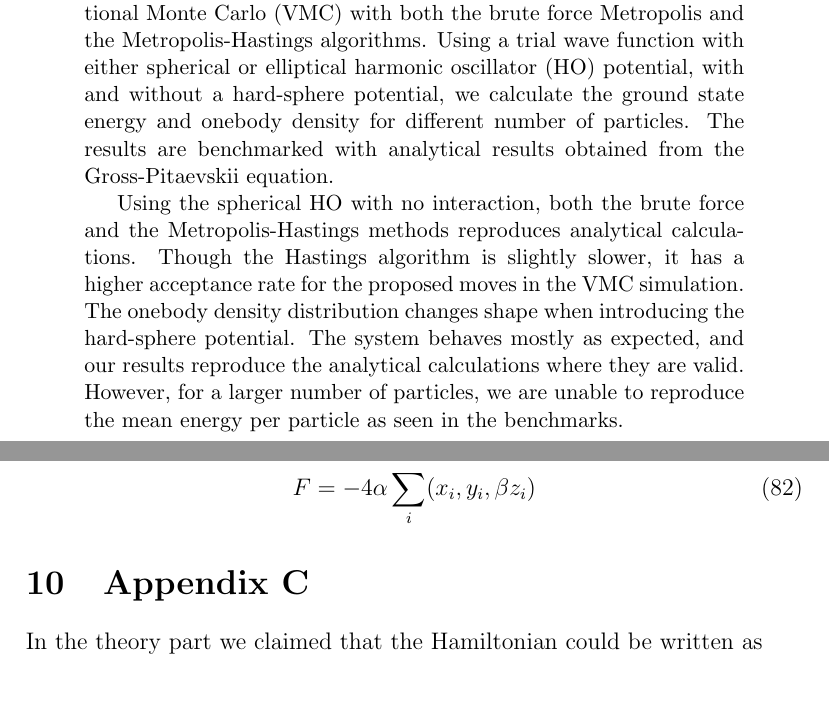
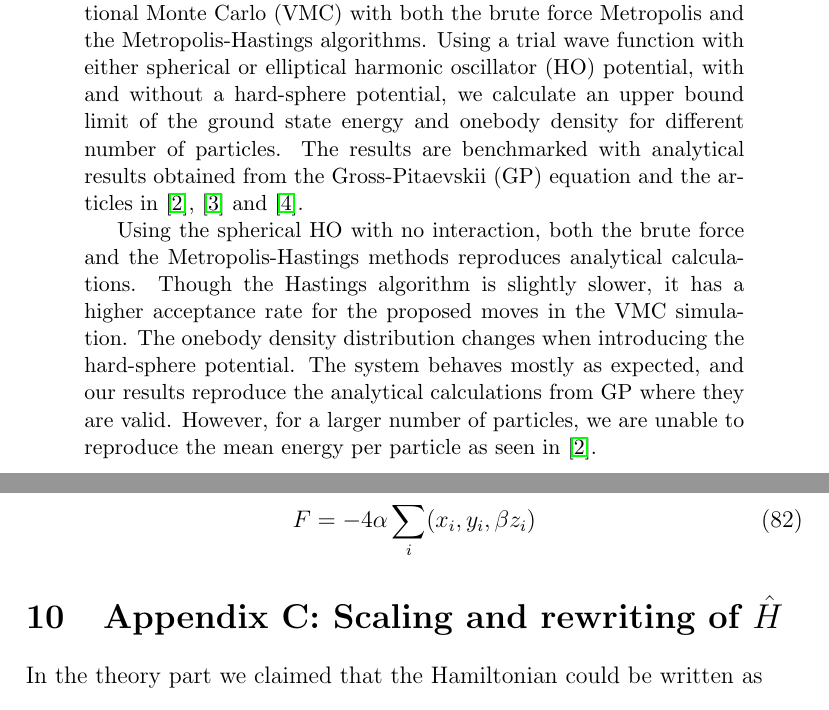
Before and after one commit to evenmn/FYS4411, a LaTeX paper (Project 1/Project1.tex): two parts of pages 1 and 37 of 40, joined at a grey line, cut so that both start at the same text. Compiled offline with pdfLaTeX.

Commit message:
Fixed abstract

```diff
--- a/Project 1/Project1.tex
+++ b/Project 1/Project1.tex
@@ -47,9 +47,9 @@
 \end{itemize}
 
 \begin{abstract}
-This project aims to simulate a trapped Bose gas using Variational Monte Carlo (VMC) with both the  brute force Metropolis and the Metropolis-Hastings algorithms. Using a trial wave function with either spherical or elliptical harmonic oscillator (HO) potential, with and without a hard-sphere potential, we calculate the ground state energy and onebody density for different number of particles. The results are benchmarked with analytical results obtained from the Gross-Pitaevskii equation. \par
+This project aims to simulate a trapped Bose gas using Variational Monte Carlo (VMC) with both the  brute force Metropolis and the Metropolis-Hastings algorithms. Using a trial wave function with either spherical or elliptical harmonic oscillator (HO) potential, with and without a hard-sphere potential, we calculate an upper bound limit of the ground state energy and onebody density for different number of particles. The results are benchmarked with analytical results obtained from the Gross-Pitaevskii (GP) equation and the articles in \cite{DuBois}, \cite{Nilsen} and \cite{Dalfovo}. \par
 
-Using the spherical HO with no interaction, both the brute force and the Metropolis-Hastings methods reproduces analytical calculations. Though the Hastings algorithm is slightly slower, it has a higher acceptance rate for the proposed moves in the VMC simulation. The onebody density distribution changes shape when introducing the hard-sphere potential. The system behaves mostly as expected, and our results reproduce the analytical calculations where they are valid. However, for a larger number of particles, we are unable to reproduce the mean energy per particle as seen in the benchmarks.
+Using the spherical HO with no interaction, both the brute force and the Metropolis-Hastings methods reproduces analytical calculations. Though the Hastings algorithm is slightly slower, it has a higher acceptance rate for the proposed moves in the VMC simulation. The onebody density distribution changes when introducing the hard-sphere potential. The system behaves mostly as expected, and our results reproduce the analytical calculations from GP where they are valid. However, for a larger number of particles, we are unable to reproduce the mean energy per particle as seen in \cite{DuBois}.
 \par
 
 \end{abstract}
@@ -937,7 +937,7 @@ As we operate in three dimensions, $\nabla = (\frac{d}{dx}, \frac{d}{dy}, \frac{
 	F = -4 \alpha \sum_i(x_i,y_i,\beta z_i)
 \end{equation}
 
-\section{Appendix C} \label{sec:appendix_c}
+\section{Appendix C: Scaling and rewriting of $\hat{H}$} \label{sec:appendix_c}
 In the theory part we claimed that the Hamiltonian could be written as
 \begin{equation}
 H=\sum_i\bigg(\frac{1}{2}\Big(-\nabla^2 + x_i^2 + y_i^2 + \gamma^2z_i^2\Big)\bigg)+\sum_{i<j}V_{int}(\vec{r}_i,\vec{r}_j)
```
Also changed, not shown: Project 1/Project1.pdf, Project 1/Project1.tex (10 more changed lines).
